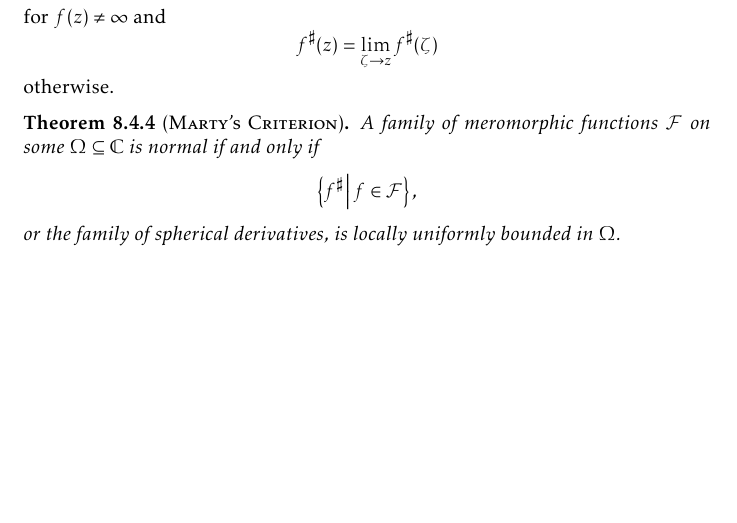
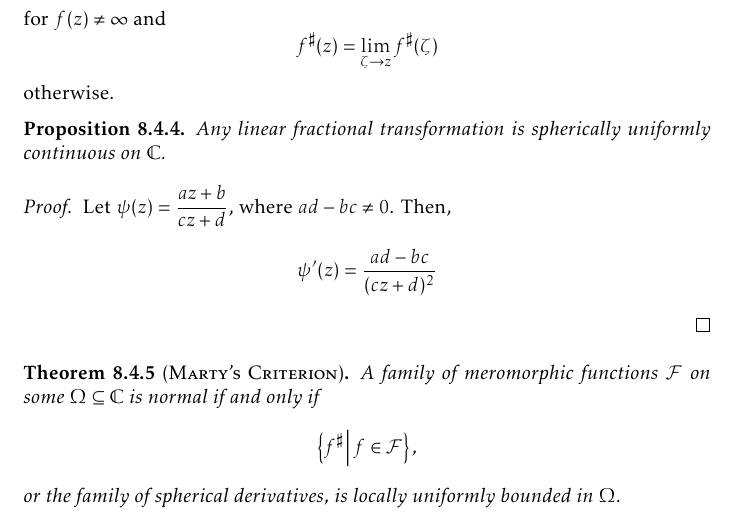
Before and after one commit to slipperking/complex-analysis-latex, a LaTeX document (main.tex): part of page 185 of 200, cut so that both start at the same text, the shorter picture padded with empty space. Compiled offline with pdfLaTeX.

Commit message:
overleaf_to_git (Sun Sep 28 12:30:08 2025 -0700): update main.tex from r22283 to r22286

```diff
--- a/main.tex
+++ b/main.tex
@@ -4123,6 +4123,12 @@ Montel's Theorem for holomorphically normal families in \cref{thm:montel} can be
 \begin{definition}[Spherical Derivative]
     Let \(\Omega\subseteq\mathbb{C}\) be an open region or domain. Suppose \(f:\Omega\to\extcomplex\) is meromorphic. Then the \textscsl{spherical derivative} of \(f\) is given by \[f^\sharp(z)=f^*\sigma(z)=\frac{2\abs{f'(z)}}{1+\abs{f(z)}^2}\] for \(f(z)\neq\infty\) and \[f^\sharp(z)=\lim_{\zeta\to z}f^\sharp(\zeta)\] otherwise.
 \end{definition}
+\begin{proposition}\label{prop:linearfractionaltransformationuniformlysphericallycontinuous}
+    Any linear fractional transformation is spherically uniformly continuous on \(\mathbb{C}\).
+\end{proposition}
+\begin{proof}
+    Let \(\psi(z)=\frac{az+b}{cz+d}\), where \(ad-bc\neq 0\). Then, \[\psi'(z)=\frac{ad-bc}{(cz+d)^2}\]
+\end{proof}
 \begin{theorem}[\textsc{Marty's Criterion}]\label{thm:marty}
     A family of meromorphic functions \(\mathcal{F}\) on some \(\Omega\subseteq\mathbb{C}\) is normal if and only if \[\cbraces{f^\sharp}{f\in\mathcal{F}},\] or the family of spherical derivatives, is locally uniformly bounded in \(\Omega\).
 \end{theorem}
```
